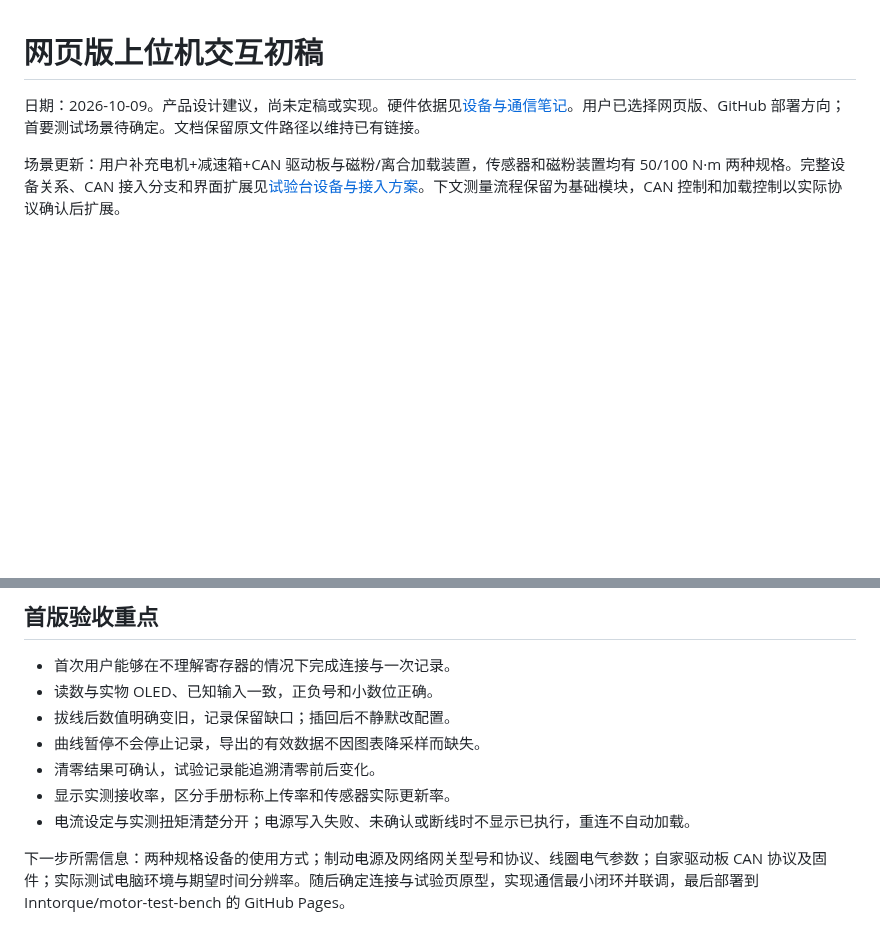
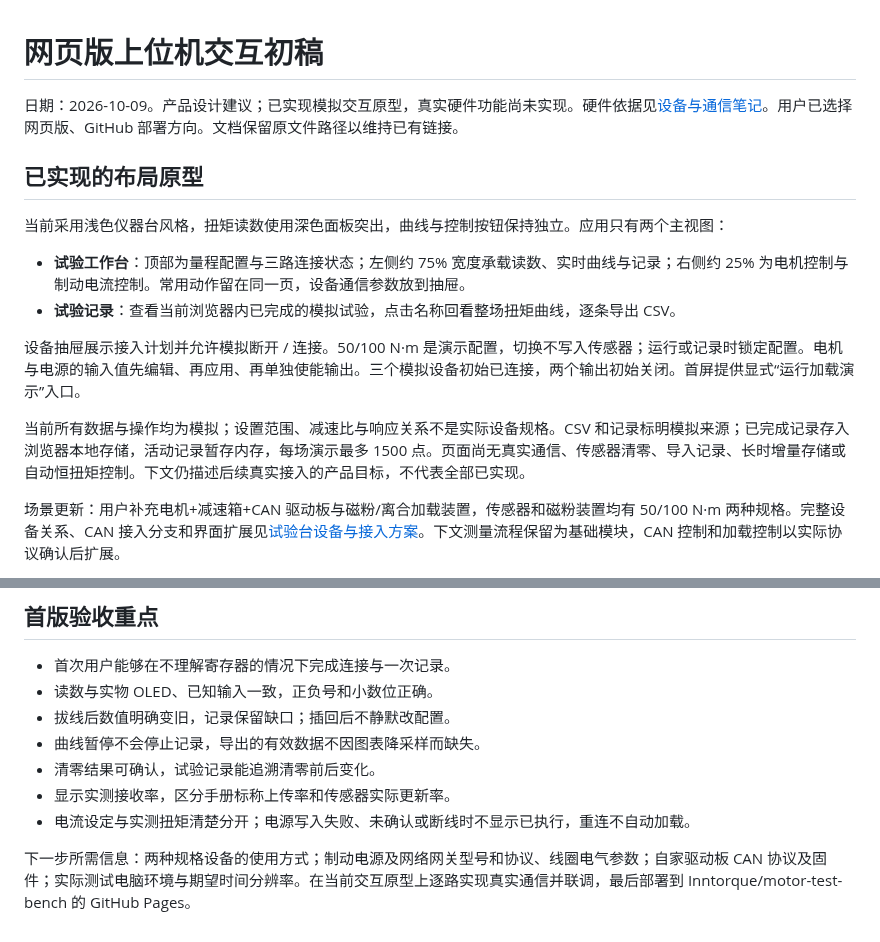
Before and after one commit to Inntorque/motor-test-bench, a Markdown page: docs/desktop-app-brief.md, 2 parts joined by grey strips. Rendered like a GitHub page; blank space fills up the shorter version.

```diff
--- a/docs/desktop-app-brief.md
+++ b/docs/desktop-app-brief.md
@@ -1,6 +1,17 @@
 # 网页版上位机交互初稿
 
-日期：2026-10-09。产品设计建议，尚未定稿或实现。硬件依据见[设备与通信笔记](device-and-protocol.md)。用户已选择网页版、GitHub 部署方向；首要测试场景待确定。文档保留原文件路径以维持已有链接。
+日期：2026-10-09。产品设计建议；已实现模拟交互原型，真实硬件功能尚未实现。硬件依据见[设备与通信笔记](device-and-protocol.md)。用户已选择网页版、GitHub 部署方向。文档保留原文件路径以维持已有链接。
+
+## 已实现的布局原型
+
+当前采用浅色仪器台风格，扭矩读数使用深色面板突出，曲线与控制按钮保持独立。应用只有两个主视图：
+
+- **试验工作台**：顶部为量程配置与三路连接状态；左侧约 75% 宽度承载读数、实时曲线与记录；右侧约 25% 为电机控制与制动电流控制。常用动作留在同一页，设备通信参数放到抽屉。
+- **试验记录**：查看当前浏览器内已完成的模拟试验，点击名称回看整场扭矩曲线，逐条导出 CSV。
+
+设备抽屉展示接入计划并允许模拟断开 / 连接。50/100 N·m 是演示配置，切换不写入传感器；运行或记录时锁定配置。电机与电源的输入值先编辑、再应用、再单独使能输出。三个模拟设备初始已连接，两个输出初始关闭。首屏提供显式“运行加载演示”入口。
+
+当前所有数据与操作均为模拟；设置范围、减速比与响应关系不是实际设备规格。CSV 和记录标明模拟来源；已完成记录存入浏览器本地存储，活动记录暂存内存，每场演示最多 1500 点。页面尚无真实通信、传感器清零、导入记录、长时增量存储或自动恒扭矩控制。下文仍描述后续真实接入的产品目标，不代表全部已实现。
 
 场景更新：用户补充电机+减速箱+CAN 驱动板与磁粉/离合加载装置，传感器和磁粉装置均有 50/100 N·m 两种规格。完整设备关系、CAN 接入分支和界面扩展见[试验台设备与接入方案](test-bench.md)。下文测量流程保留为基础模块，CAN 控制和加载控制以实际协议确认后扩展。
 
@@ -95,4 +106,4 @@ RS485 直连路线无需安装专用上位机程序；USB-RS485 仍须被操作
 - 显示实测接收率，区分手册标称上传率和传感器实际更新率。
 - 电流设定与实测扭矩清楚分开；电源写入失败、未确认或断线时不显示已执行，重连不自动加载。
 
-下一步所需信息：两种规格设备的使用方式；制动电源及网络网关型号和协议、线圈电气参数；自家驱动板 CAN 协议及固件；实际测试电脑环境与期望时间分辨率。随后确定连接与试验页原型，实现通信最小闭环并联调，最后部署到 Inntorque/motor-test-bench 的 GitHub Pages。
+下一步所需信息：两种规格设备的使用方式；制动电源及网络网关型号和协议、线圈电气参数；自家驱动板 CAN 协议及固件；实际测试电脑环境与期望时间分辨率。在当前交互原型上逐路实现真实通信并联调，最后部署到 Inntorque/motor-test-bench 的 GitHub Pages。
```
Also changed, not shown: README.md (+43 -2 lines), docs/images/workbench-preview.png (added), 10 other files.
